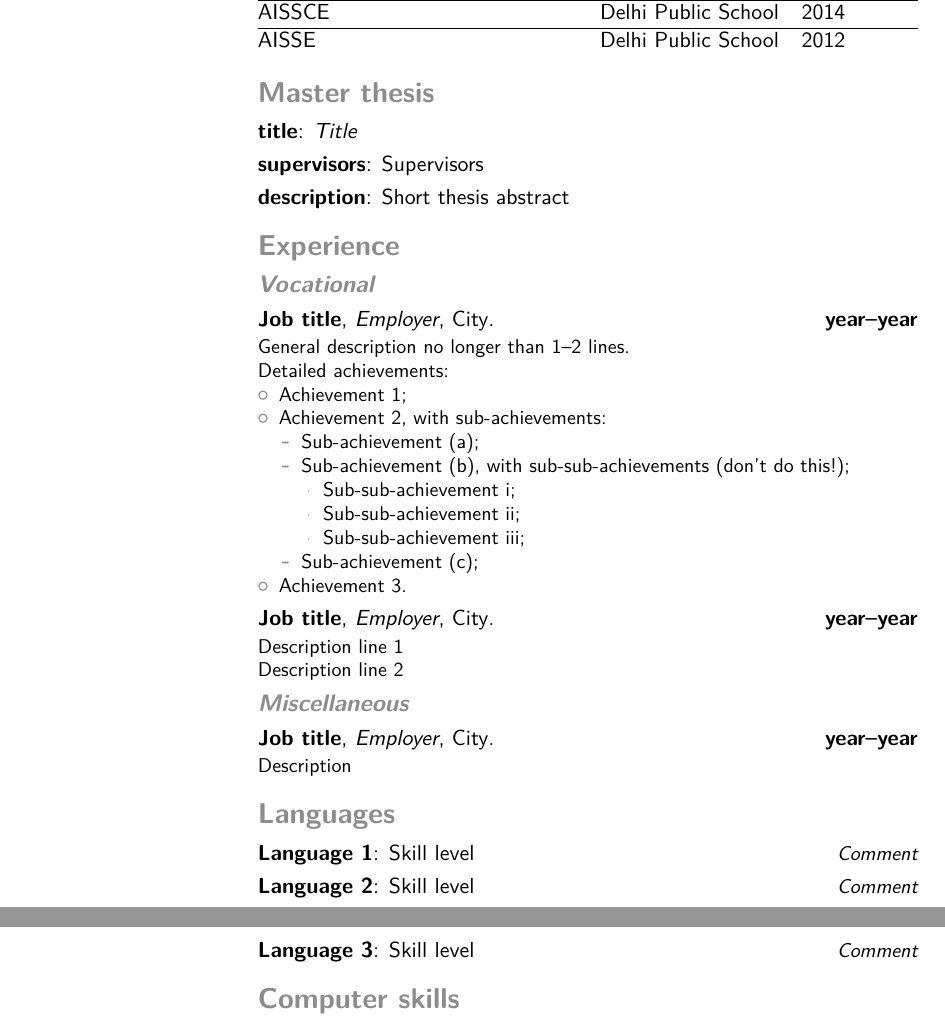
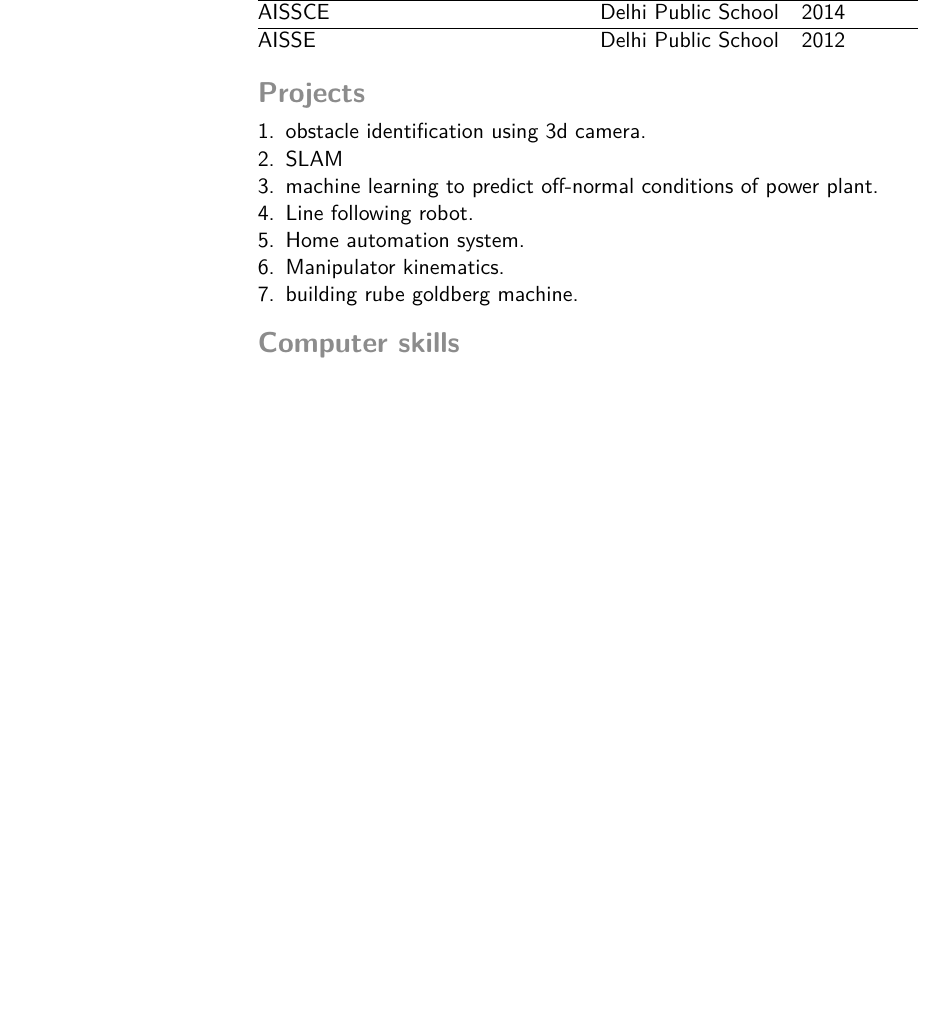
Before and after one commit to Ridhwanluthra/RidhwanLuthra_Resume, a LaTeX CV (main.tex): two parts of pages 1 and 2 of 2 before the commit and part of page 1 of 2 after it, the two joined at a grey line, cut so that both start at the same text, the shorter picture padded with empty space. Compiled offline with pdfLaTeX.

Commit message:
section 4 - projects complete

```diff
--- a/main.tex
+++ b/main.tex
@@ -61,39 +61,16 @@ AISSCE                                   & Delhi Public School\hspace{0.4cm}
 AISSE                                    & Delhi Public School       & 2012
 \end{tabular}
 
-
-\section{Master thesis}
-\cvitem{title}{\emph{Title}}
-\cvitem{supervisors}{Supervisors}
-\cvitem{description}{Short thesis abstract}
-
-\section{Experience}
-\subsection{Vocational}
-\cventry{year--year}{Job title}{Employer}{City}{}{General description no longer than 1--2 lines.\newline{}%
-Detailed achievements:%
-\begin{itemize}%
-\item Achievement 1;
-\item Achievement 2, with sub-achievements:
-  \begin{itemize}%
-  \item Sub-achievement (a);
-  \item Sub-achievement (b), with sub-sub-achievements (don't do this!);
-    \begin{itemize}
-    \item Sub-sub-achievement i;
-    \item Sub-sub-achievement ii;
-    \item Sub-sub-achievement iii;
-    \end{itemize}
-  \item Sub-achievement (c);
-  \end{itemize}
-\item Achievement 3.
-\end{itemize}}
-\cventry{year--year}{Job title}{Employer}{City}{}{Description line 1\newline{}Description line 2}
-\subsection{Miscellaneous}
-\cventry{year--year}{Job title}{Employer}{City}{}{Description}
-
-\section{Languages}
-\cvitemwithcomment{Language 1}{Skill level}{Comment}
-\cvitemwithcomment{Language 2}{Skill level}{Comment}
-\cvitemwithcomment{Language 3}{Skill level}{Comment}
+\section{Projects}
+\begin{enumerate}
+{\setlength\itemindent{120pt} \item obstacle identification using 3d camera.}
+{\setlength\itemindent{120pt} \item SLAM}
+{\setlength\itemindent{120pt} \item machine learning to predict off-normal conditions of power plant.}
+{\setlength\itemindent{120pt} \item Line following robot.}
+{\setlength\itemindent{120pt} \item Home automation system.}
+{\setlength\itemindent{120pt} \item Manipulator kinematics.}
+{\setlength\itemindent{120pt} \item building rube goldberg machine.}
+\end{enumerate}
 
 \section{Computer skills}
 \cvdoubleitem{category 1}{XXX, YYY, ZZZ}{category 4}{XXX, YYY, ZZZ}
```
